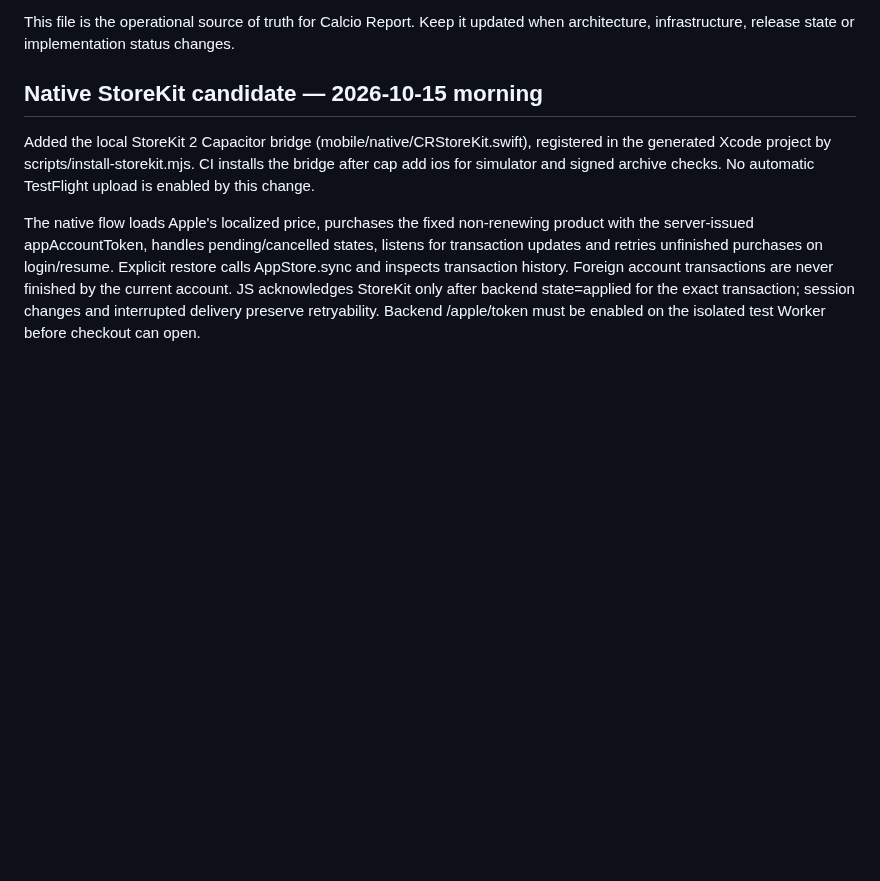
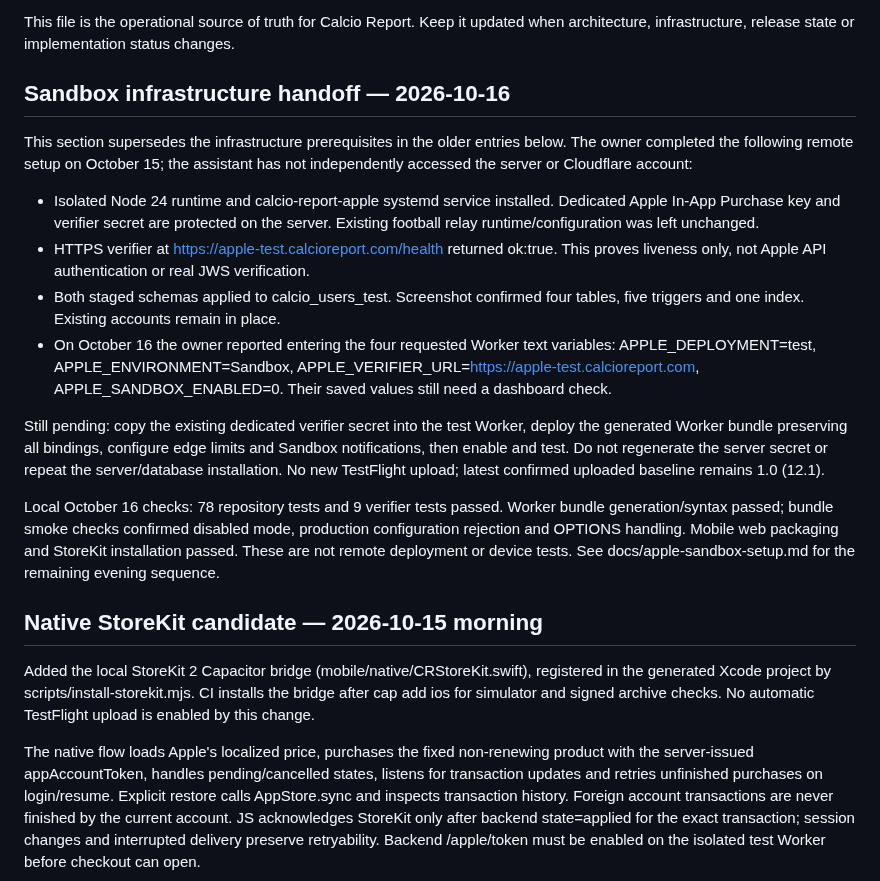
Before and after one commit to CiccioGamer00/calcio_report, a Markdown page: PROJECT_STATUS.md, the part around one of its changes. GitHub-like rendering; blank space fills up the shorter version.

```diff
--- a/PROJECT_STATUS.md
+++ b/PROJECT_STATUS.md
@@ -4,5 +4,35 @@ _Last updated: 2026-10-15_
 
 This file is the operational source of truth for Calcio Report. Keep it updated when architecture, infrastructure, release state or implementation status changes.
+
+## Sandbox infrastructure handoff — 2026-10-16
+
+This section supersedes the infrastructure prerequisites in the older entries below.
+The owner completed the following remote setup on October 15; the assistant has
+not independently accessed the server or Cloudflare account:
+
+- Isolated Node 24 runtime and calcio-report-apple systemd service installed.
+  Dedicated Apple In-App Purchase key and verifier secret are protected on the
+  server. Existing football relay runtime/configuration was left unchanged.
+- HTTPS verifier at https://apple-test.calcioreport.com/health returned ok:true.
+  This proves liveness only, not Apple API authentication or real JWS verification.
+- Both staged schemas applied to calcio_users_test. Screenshot confirmed four
+  tables, five triggers and one index. Existing accounts remain in place.
+- On October 16 the owner reported entering the four requested Worker text
+  variables: APPLE_DEPLOYMENT=test, APPLE_ENVIRONMENT=Sandbox,
+  APPLE_VERIFIER_URL=https://apple-test.calcioreport.com,
+  APPLE_SANDBOX_ENABLED=0. Their saved values still need a dashboard check.
+
+Still pending: copy the existing dedicated verifier secret into the test Worker,
+deploy the generated Worker bundle preserving all bindings, configure edge limits
+and Sandbox notifications, then enable and test. Do not regenerate the server
+secret or repeat the server/database installation. No new TestFlight upload;
+latest confirmed uploaded baseline remains 1.0 (12.1).
+
+Local October 16 checks: 78 repository tests and 9 verifier tests passed. Worker
+bundle generation/syntax passed; bundle smoke checks confirmed disabled mode,
+production configuration rejection and OPTIONS handling. Mobile web packaging and
+StoreKit installation passed. These are not remote deployment or device tests.
+See docs/apple-sandbox-setup.md for the remaining evening sequence.
 
 ## Native StoreKit candidate — 2026-10-15 morning
 
```
Also changed, not shown: other parts of PROJECT_STATUS.md (+1 -1 lines), docs/apple-sandbox-setup.md (+35 -0 lines).
